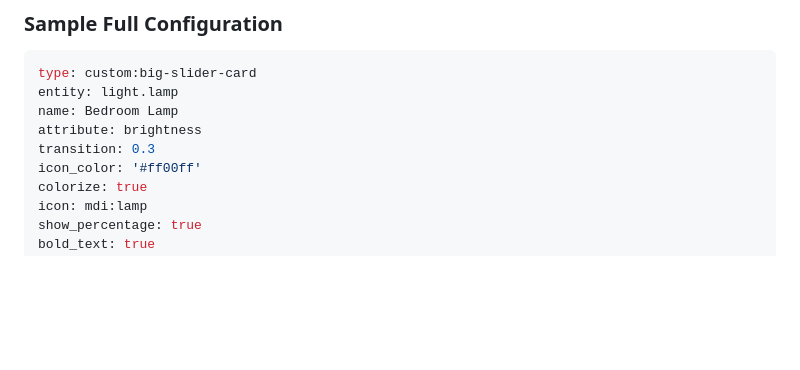
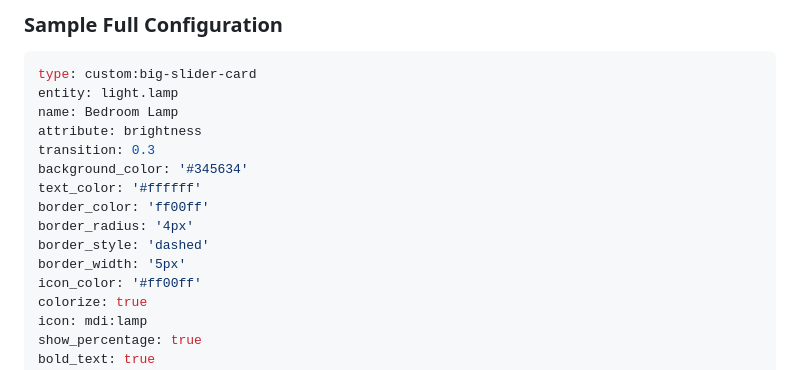
Before and after one commit to nicufarmache/lovelace-big-slider-card, a Markdown page: README.md, the part around the change. Rendered like a GitHub page; blank space fills up the shorter version.

```diff
--- a/README.md
+++ b/README.md
@@ -39,6 +39,12 @@ entity: light.lamp
 name: Bedroom Lamp
 attribute: brightness
 transition: 0.3
+background_color: '#345634'
+text_color: '#ffffff'
+border_color: 'ff00ff'
+border_radius: '4px'
+border_style: 'dashed'
+border_width: '5px'
 icon_color: '#ff00ff'
 colorize: true
 icon: mdi:lamp
```
